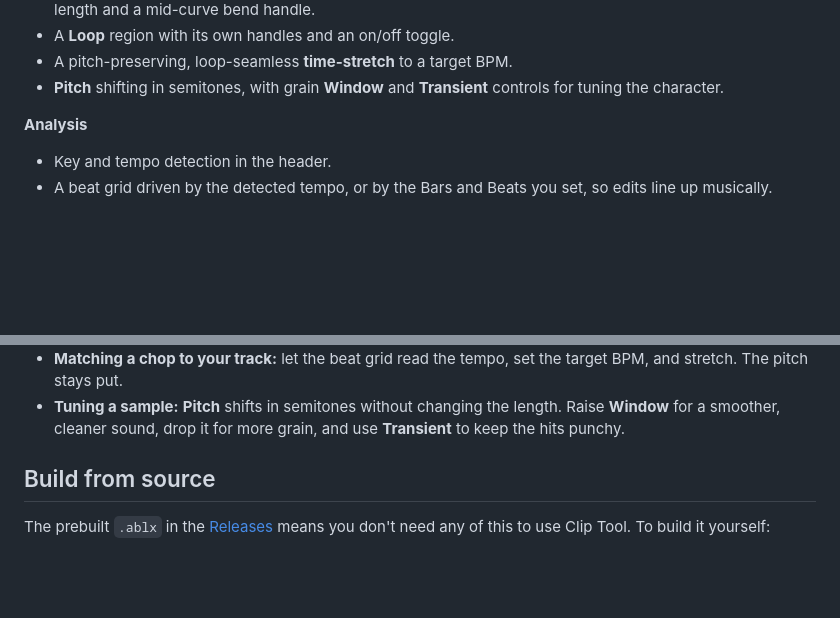
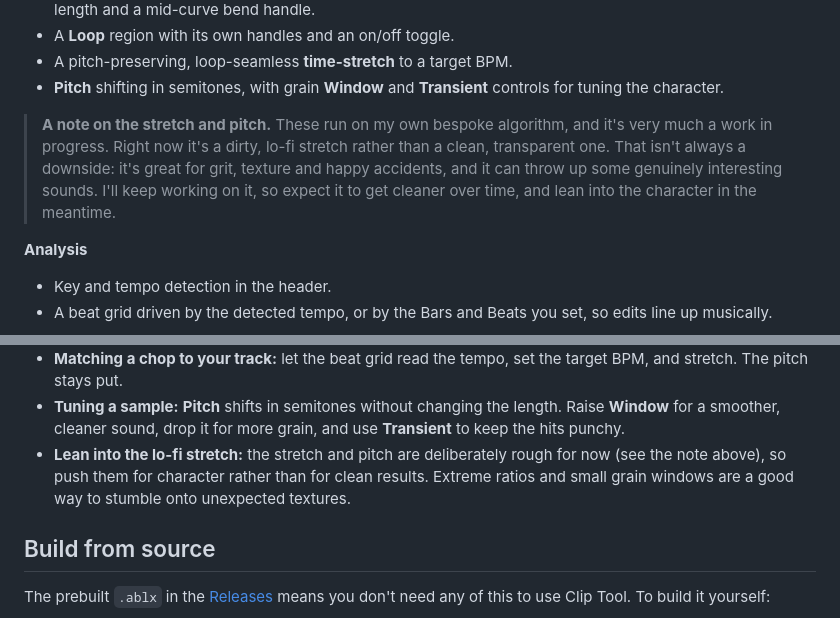
Before and after one commit to fortymileswest/clip-tool, a Markdown page: README.md, 2 parts joined by grey strips. Rendered like a GitHub page; blank space fills up the shorter version.

Commit message:
README: note the bespoke, work-in-progress stretch and pitch character

```diff
--- a/README.md
+++ b/README.md
@@ -46,6 +46,13 @@ playable.
 - A pitch-preserving, loop-seamless **time-stretch** to a target BPM.
 - **Pitch** shifting in semitones, with grain **Window** and **Transient**
   controls for tuning the character.
+
+> **A note on the stretch and pitch.** These run on my own bespoke algorithm,
+> and it's very much a work in progress. Right now it's a dirty, lo-fi stretch
+> rather than a clean, transparent one. That isn't always a downside: it's great
+> for grit, texture and happy accidents, and it can throw up some genuinely
+> interesting sounds. I'll keep working on it, so expect it to get cleaner over
+> time, and lean into the character in the meantime.
 
 **Analysis**
 
@@ -130,6 +137,10 @@ that would otherwise fall apart in mono.
 - **Tuning a sample:** **Pitch** shifts in semitones without changing the length.
   Raise **Window** for a smoother, cleaner sound, drop it for more grain, and use
   **Transient** to keep the hits punchy.
+- **Lean into the lo-fi stretch:** the stretch and pitch are deliberately rough
+  for now (see the note above), so push them for character rather than for clean
+  results. Extreme ratios and small grain windows are a good way to stumble onto
+  unexpected textures.
 
 ## Build from source
 
```
